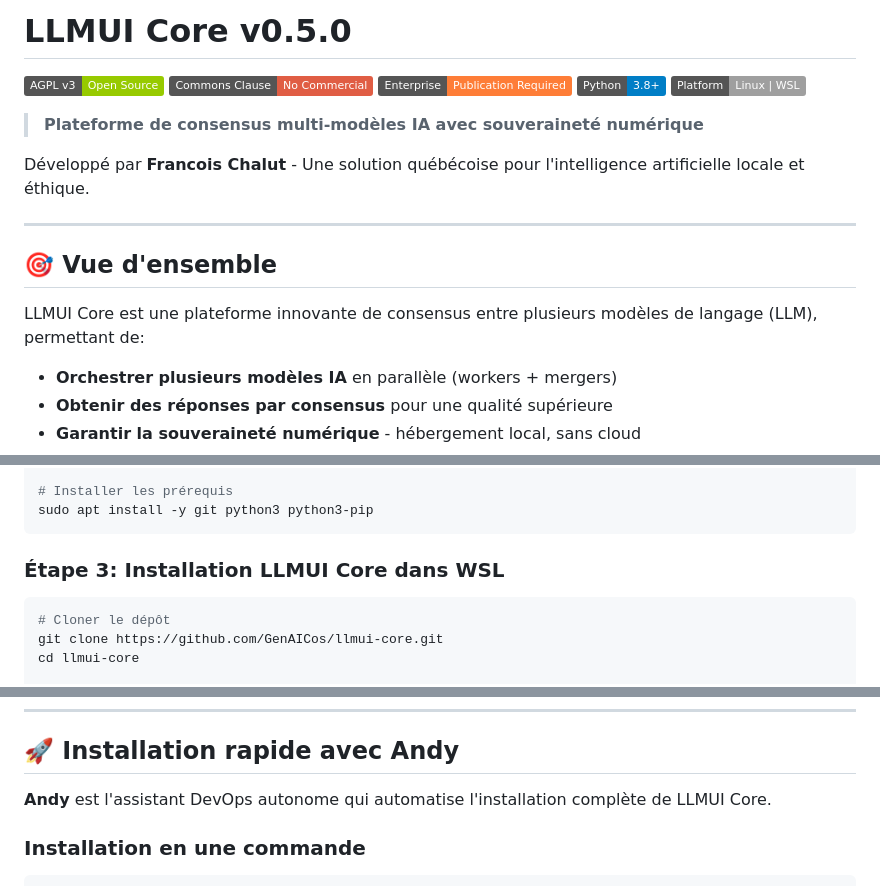
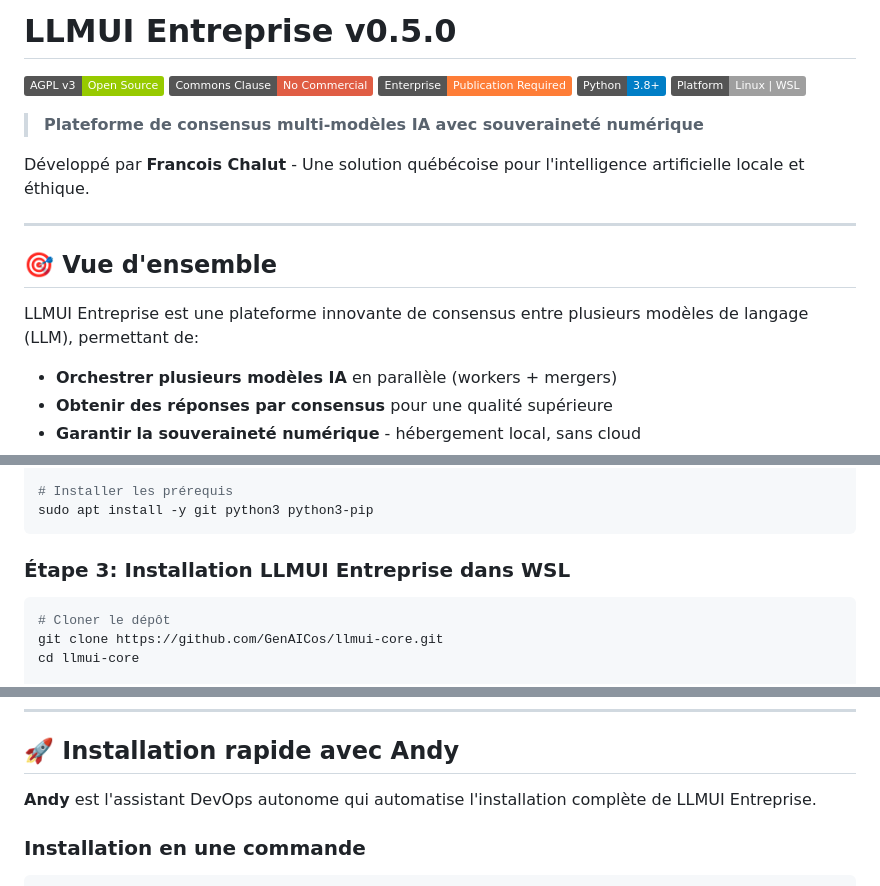
Before and after one commit to GenAICos/llmui-core, a Markdown page: README.md, 3 parts joined by grey strips. Drawn GitHub-style; badges without logos.

````diff
--- a/README.md
+++ b/README.md
@@ -1,4 +1,4 @@
-# LLMUI Core v0.5.0
+# LLMUI Entreprise v0.5.0
 
 [![AGPL v3](https://img.shields.io/badge/AGPL%20v3-Open%20Source-green.svg)](https://www.gnu.org/licenses/agpl-3.0)
 [![Commons Clause](https://img.shields.io/badge/Commons%20Clause-No%20Commercial-red.svg)](LICENSE)
@@ -14,7 +14,7 @@ Développé par **Francois Chalut** - Une solution québécoise pour l'intellige
 
 ## 🎯 Vue d'ensemble
 
-LLMUI Core est une plateforme innovante de consensus entre plusieurs modèles de langage (LLM), permettant de:
+LLMUI Entreprise est une plateforme innovante de consensus entre plusieurs modèles de langage (LLM), permettant de:
 
 - **Orchestrer plusieurs modèles IA** en parallèle (workers + mergers)
 - **Obtenir des réponses par consensus** pour une qualité supérieure
@@ -107,7 +107,7 @@ sudo apt update && sudo apt upgrade -y
 sudo apt install -y git python3 python3-pip
 ```
 
-### Étape 3: Installation LLMUI Core dans WSL
+### Étape 3: Installation LLMUI Entreprise dans WSL
 
 ```bash
 # Cloner le dépôt
@@ -150,7 +150,7 @@ swap=4GB
 
 ## 🚀 Installation rapide avec Andy
 
-**Andy** est l'assistant DevOps autonome qui automatise l'installation complète de LLMUI Core.
+**Andy** est l'assistant DevOps autonome qui automatise l'installation complète de LLMUI Entreprise.
 
 ### Installation en une commande
 
````
Also changed, not shown: other parts of README.md (+3 -3 lines).
